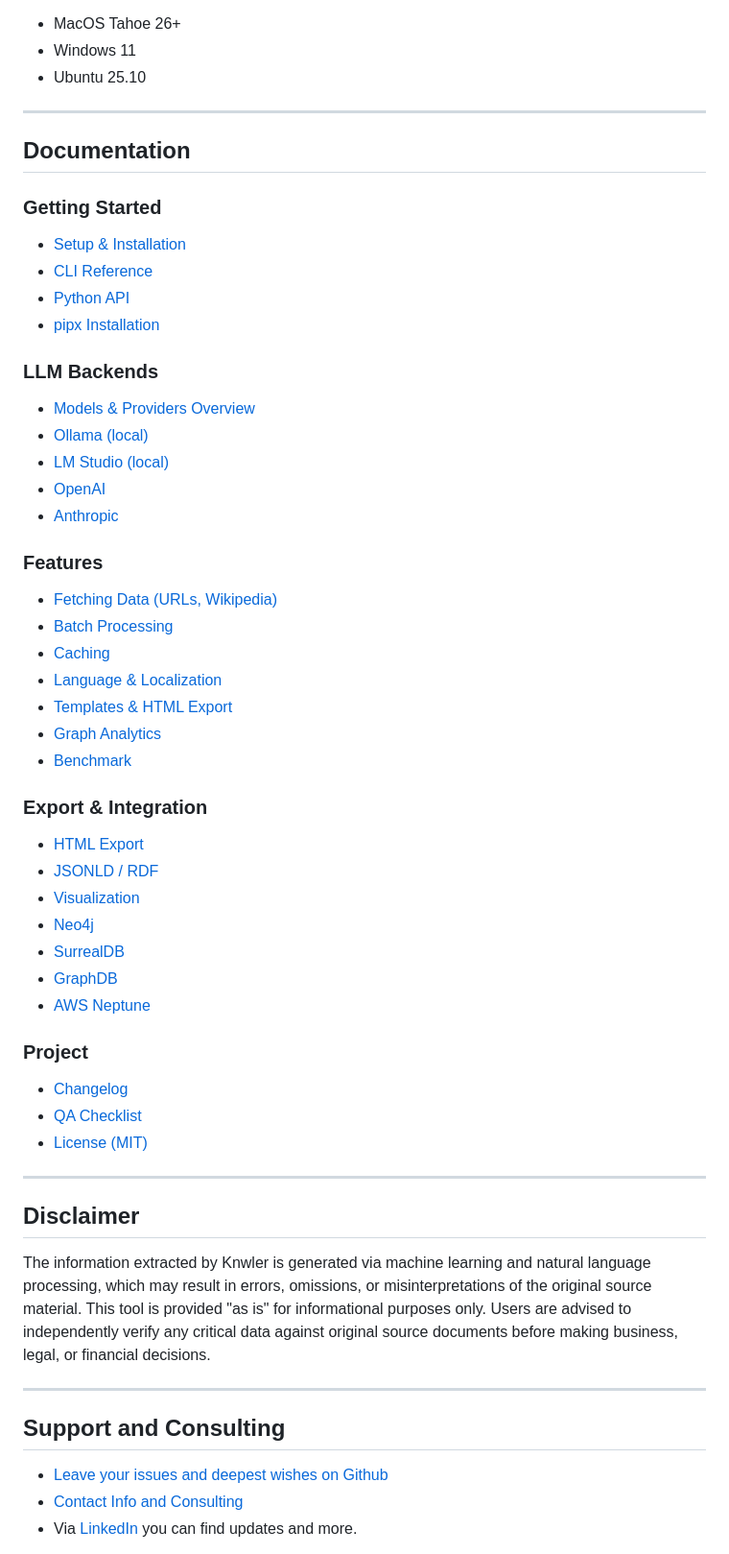
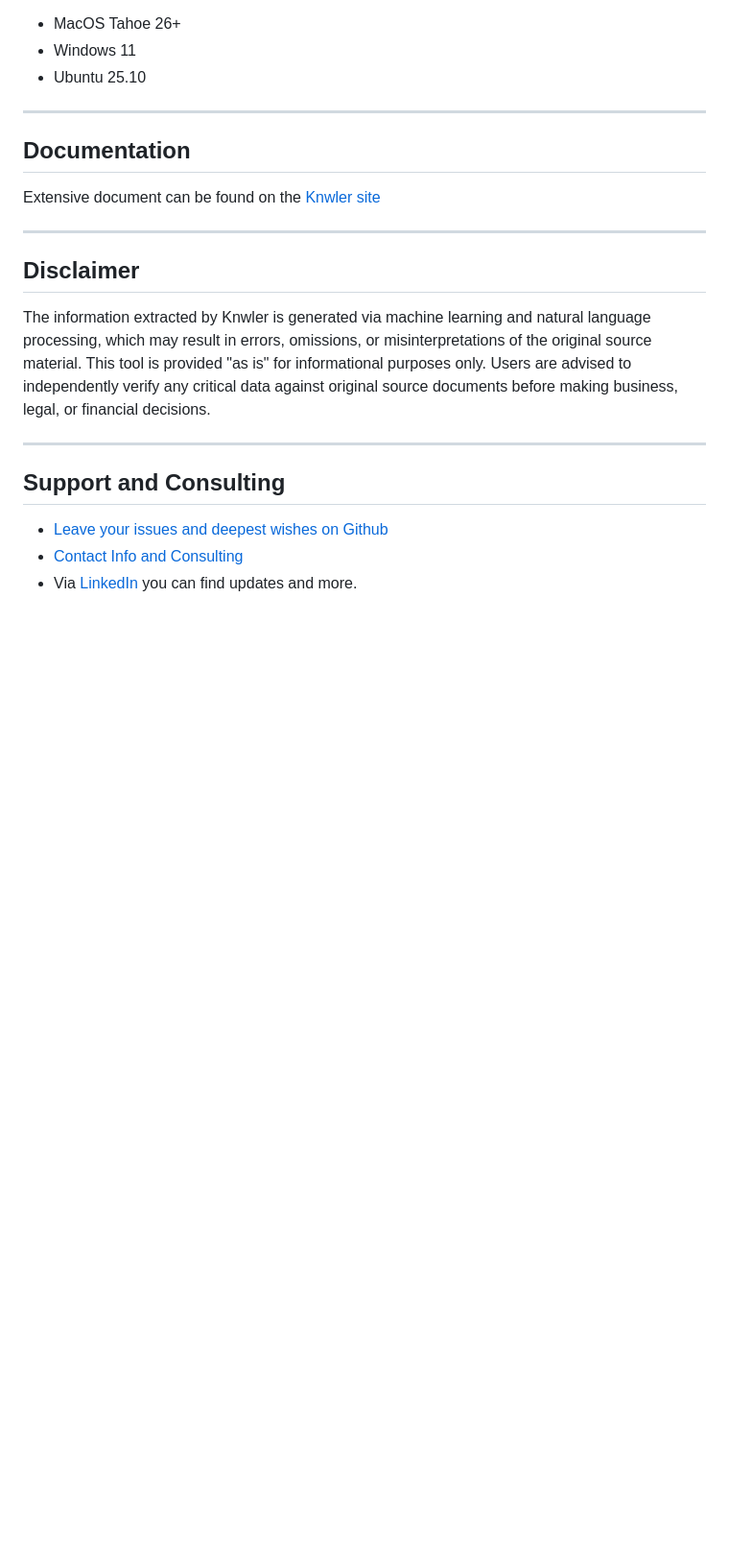
Before and after one commit to Orbifold/knwler, a Markdown page: README.md, the part around one of its changes. Shown at 96% size. Rendered like a GitHub page; blank space fills up the shorter version.

Commit message:
README links

```diff
--- a/README.md
+++ b/README.md
@@ -459,46 +459,7 @@ Knwler has been tested on
 
 ## Documentation
 
-### Getting Started
-
-- [Setup & Installation](./docs/setup.md)
-- [CLI Reference](./docs/cli.md)
-- [Python API](./docs/api.md)
-- [pipx Installation](./docs/pipx.md)
-
-### LLM Backends
-
-- [Models & Providers Overview](./docs/models.md)
-- [Ollama (local)](./docs/ollama.md)
-- [LM Studio (local)](./docs/lmstudio.md)
-- [OpenAI](./docs/openai.md)
-- [Anthropic](./docs/anthropic.md)
-
-### Features
-
-- [Fetching Data (URLs, Wikipedia)](./docs/fetch.md)
-- [Batch Processing](./docs/batch.md)
-- [Caching](./docs/caching.md)
-- [Language & Localization](./docs/language.md)
-- [Templates & HTML Export](./docs/templates.md)
-- [Graph Analytics](./docs/analytics.md)
-- [Benchmark](./docs/benchmark.md)
-
-### Export & Integration
-
-- [HTML Export](./docs/html.md)
-- [JSONLD / RDF](./docs/jsonld.md)
-- [Visualization](./docs/visualization.md)
-- [Neo4j](./docs/neo4j.md)
-- [SurrealDB](./docs/surreal.md)
-- [GraphDB](./docs/graphdb.md)
-- [AWS Neptune](./docs/neptune.md)
-
-### Project
-
-- [Changelog](./CHANGELOG.md)
-- [QA Checklist](./tests/checklist.md)
-- [License (MIT)](./LICENSE)
+Extensive document can be found on the [Knwler site](https://knwler.com/docs/features.html)
 
 ---
 
```
Also changed, not shown: other parts of README.md (+1 -1 lines).
